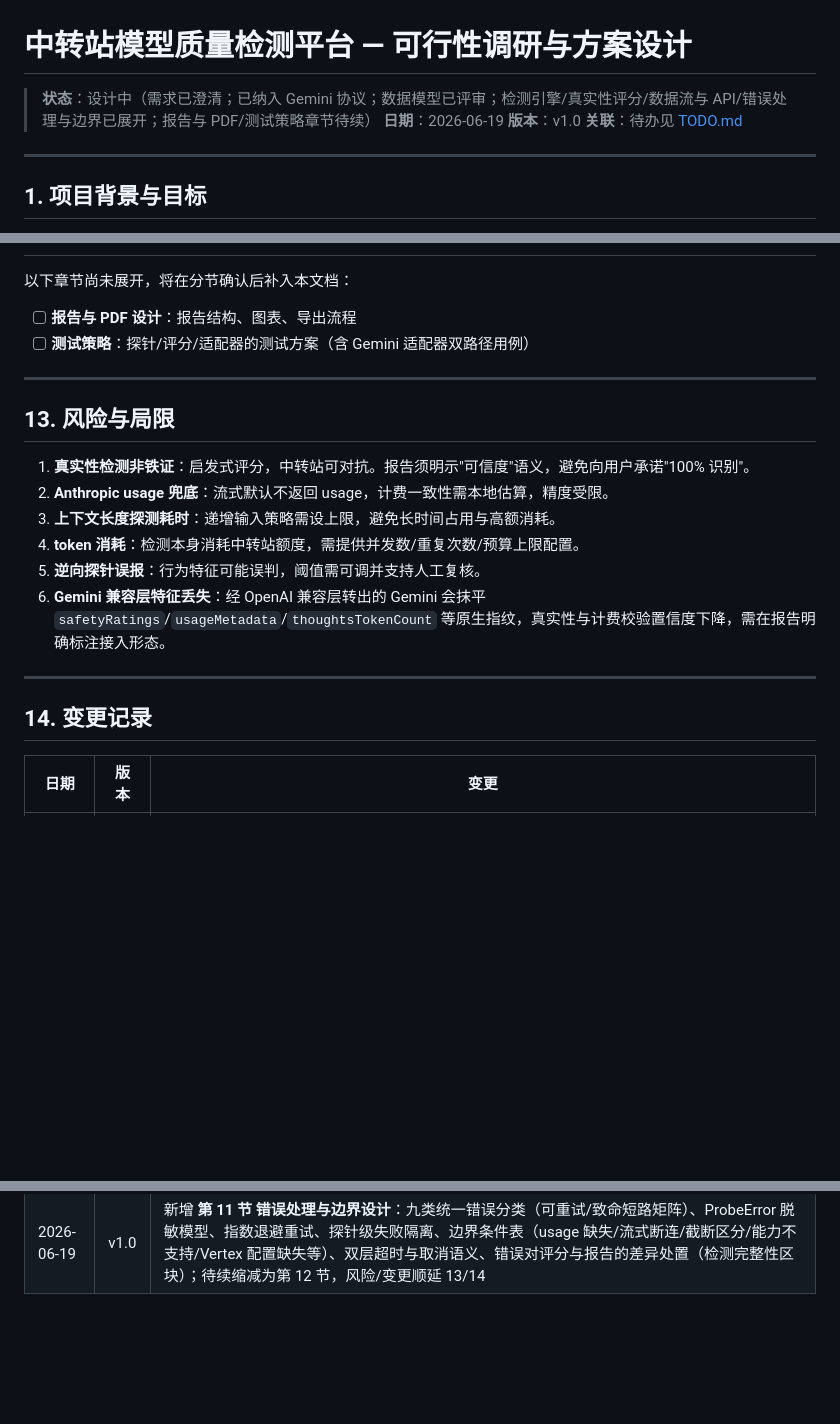
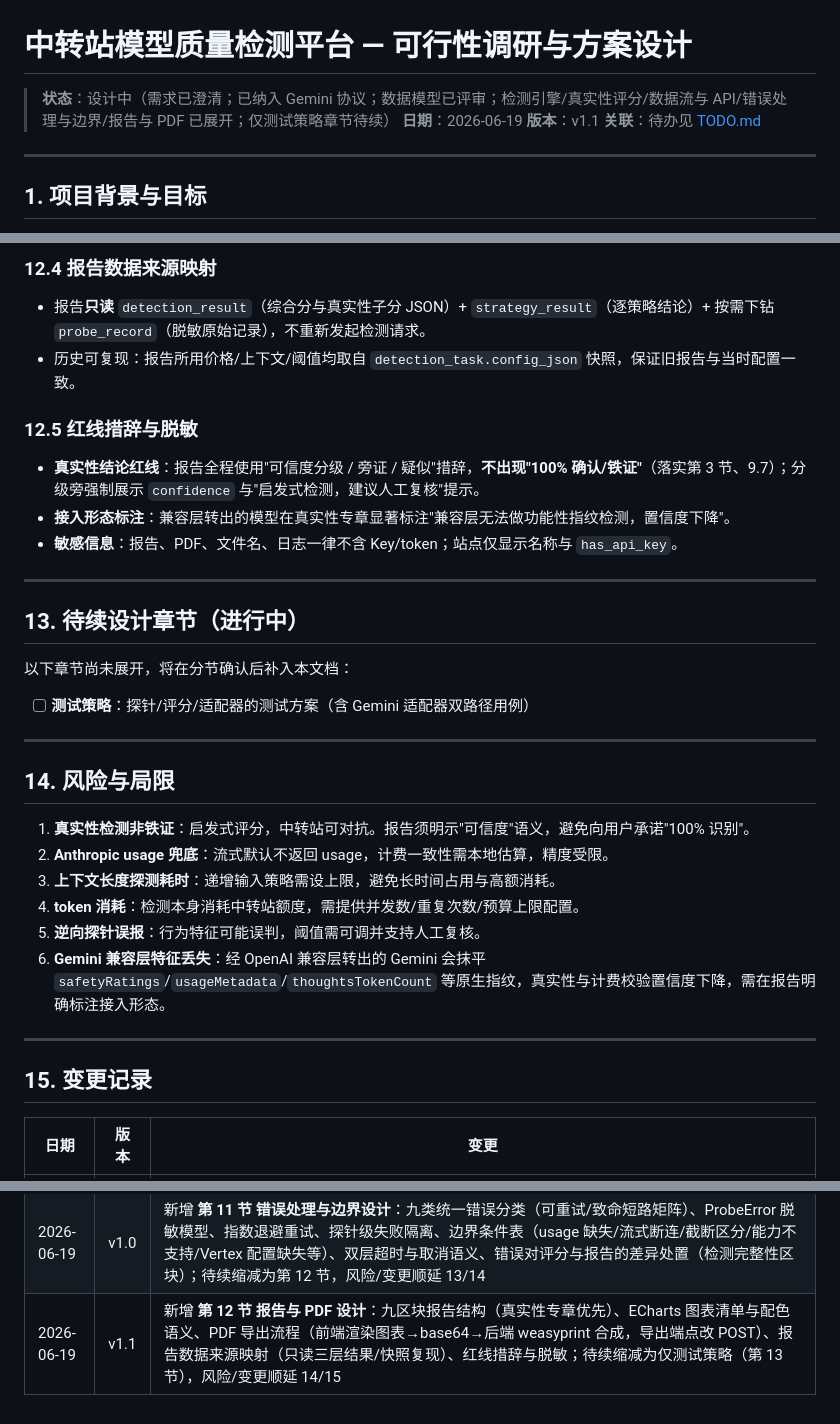
Before and after one commit to wheesys/ai-api-check, a Markdown page: doc/可行性调研与方案设计.md, 3 parts joined by grey strips. Rendered like a GitHub page; blank space fills up the shorter version.

Commit message:
docs(design): 补充报告与 PDF 设计
- 新增第 12 节报告与 PDF（九区块报告结构 + ECharts 图表清单 + 导出流程）
- 修订导出端点为 POST 以接收前端渲染图表 base64，衔接第 10 节
- 顺延章节号并同步 TODO 与变更记录（v1.0→v1.1）

```diff
--- a/doc/可行性调研与方案设计.md
+++ b/doc/可行性调研与方案设计.md
@@ -1,8 +1,8 @@
 # 中转站模型质量检测平台 — 可行性调研与方案设计
 
-> **状态**：设计中（需求已澄清；已纳入 Gemini 协议；数据模型已评审；检测引擎/真实性评分/数据流与 API/错误处理与边界已展开；报告与 PDF/测试策略章节待续）
+> **状态**：设计中（需求已澄清；已纳入 Gemini 协议；数据模型已评审；检测引擎/真实性评分/数据流与 API/错误处理与边界/报告与 PDF 已展开；仅测试策略章节待续）
 > **日期**：2026-06-19
-> **版本**：v1.0
+> **版本**：v1.1
 > **关联**：待办见 [TODO.md](./TODO.md)
 
 ---
@@ -575,12 +622,25 @@ ProbeError
+### 12.4 报告数据来源映射
+
+- 报告**只读** `detection_result`（综合分与真实性子分 JSON）+ `strategy_result`（逐策略结论）+ 按需下钻 `probe_record`（脱敏原始记录），不重新发起检测请求。
+- 历史可复现：报告所用价格/上下文/阈值均取自 `detection_task.config_json` 快照，保证旧报告与当时配置一致。
+
+### 12.5 红线措辞与脱敏
+
+- **真实性结论红线**：报告全程使用"可信度分级 / 旁证 / 疑似"措辞，**不出现"100% 确认/铁证"**（落实第 3 节、9.7）；分级旁强制展示 `confidence` 与"启发式检测，建议人工复核"提示。
+- **接入形态标注**：兼容层转出的模型在真实性专章显著标注"兼容层无法做功能性指纹检测，置信度下降"。
+- **敏感信息**：报告、PDF、文件名、日志一律不含 Key/token；站点仅显示名称与 `has_api_key`。
+
+---
+
+## 13. 待续设计章节（进行中）
 
 以下章节尚未展开，将在分节确认后补入本文档：
 
-- [ ] **报告与 PDF 设计**：报告结构、图表、导出流程
 - [ ] **测试策略**：探针/评分/适配器的测试方案（含 Gemini 适配器双路径用例）
 
 ---
 
-## 13. 风险与局限
+## 14. 风险与局限
 
 1. **真实性检测非铁证**：启发式评分，中转站可对抗。报告须明示"可信度"语义，避免向用户承诺"100% 识别"。
 2. **Anthropic usage 兜底**：流式默认不返回 usage，计费一致性需本地估算，精度受限。
@@ -591,7 +651,7 @@ ProbeError
 
 ---
 
-## 14. 变更记录
+## 15. 变更记录
 
 | 日期 | 版本 | 变更 |
 |---|---|---|
@@ -605,3 +665,4 @@ ProbeError
 | 2026-06-19 | v0.8 | 新增 **第 9 节 真实性评分模型详细设计**：无罪推定+信号加权+一票确证/否决+置信度调节；双子分 `shell_score`/`direct_score` 取短板合成 `authenticity_score`；套壳/逆向特征权重表、Gemini 功能性指纹融入评分（A 组双向、B 组一票确证、兼容层降置信度）、confidence 调节规则与可解释性；待续顺延第 10 节，风险/变更顺延 11/12 |
 | 2026-06-19 | v0.9 | 新增 **第 10 节 核心数据流与 API 设计**：端到端检测流程、REST 接口契约（中转站/模型/任务/结果报告）、SSE 进度事件契约、请求/响应示例（脱敏）、安全约束（api_key 永不外发/不自动登录/预算护栏）；待续顺延第 11 节，风险/变更顺延 12/13 |
 | 2026-06-19 | v1.0 | 新增 **第 11 节 错误处理与边界设计**：九类统一错误分类（可重试/致命短路矩阵）、ProbeError 脱敏模型、指数退避重试、探针级失败隔离、边界条件表（usage 缺失/流式断连/截断区分/能力不支持/Vertex 配置缺失等）、双层超时与取消语义、错误对评分与报告的差异处置（检测完整性区块）；待续缩减为第 12 节，风险/变更顺延 13/14 |
+| 2026-06-19 | v1.1 | 新增 **第 12 节 报告与 PDF 设计**：九区块报告结构（真实性专章优先）、ECharts 图表清单与配色语义、PDF 导出流程（前端渲染图表→base64→后端 weasyprint 合成，导出端点改 POST）、报告数据来源映射（只读三层结果/快照复现）、红线措辞与脱敏；待续缩减为仅测试策略（第 13 节），风险/变更顺延 14/15 |
```
Also changed, not shown: other parts of doc/可行性调研与方案设计.md (+48 -1 lines), doc/TODO.md (+1 -1 lines).
